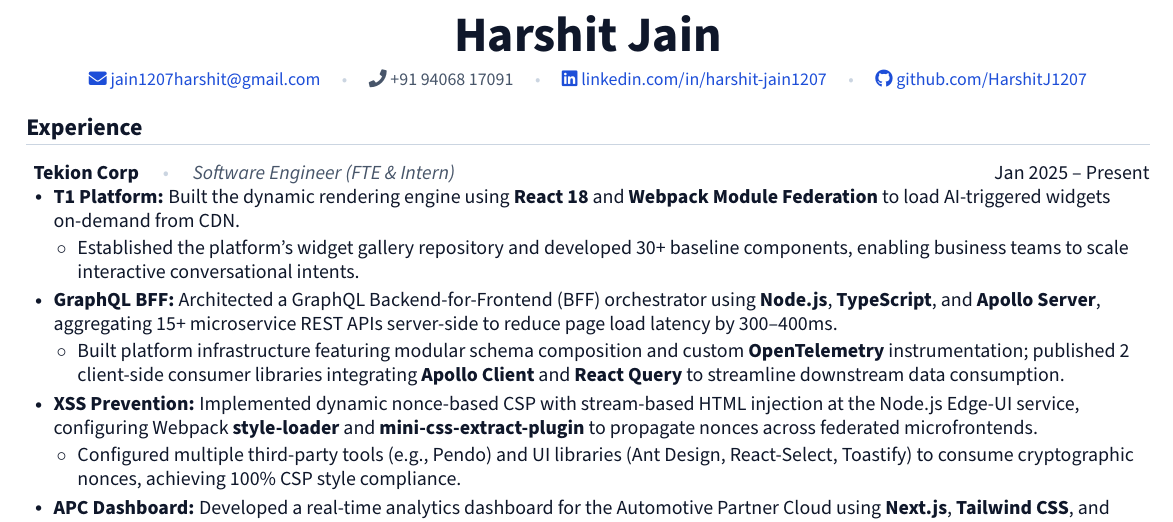
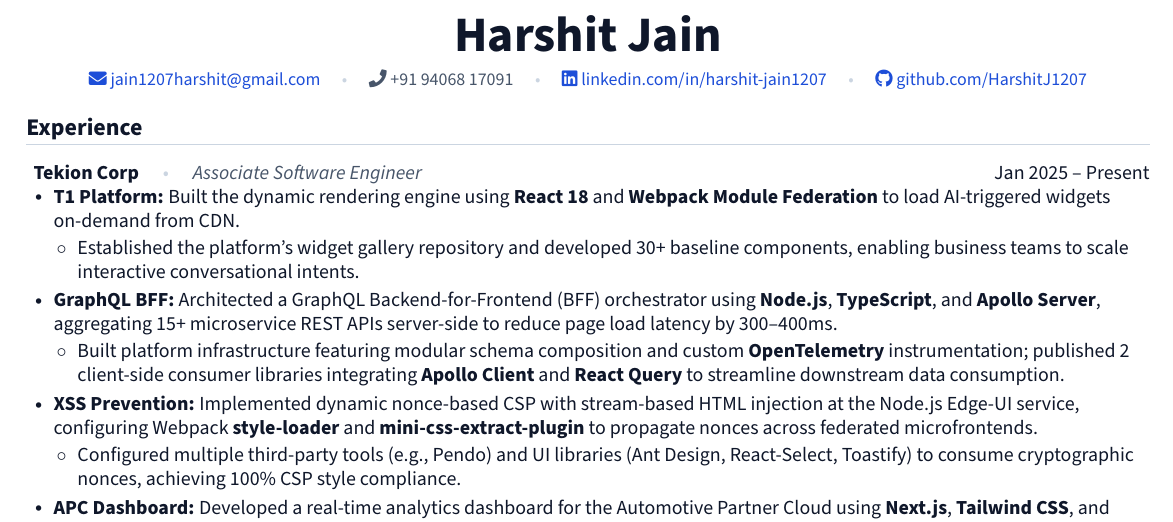
Before and after one commit to HarshitJ1207/resume, a LaTeX CV (resume.tex): part of the page, cut so that both start at the same text. Compiled offline with pdfLaTeX.

Commit message:
Update resume position title from Software Engineer to Associate Software Engineer

```diff
--- a/resume.tex
+++ b/resume.tex
@@ -121,7 +121,7 @@
   \resumeSubHeadingListStart
 
         \resumeProjectHeading
-            {\textbf{\color{primary}Tekion Corp} \quad {\color{linecolor}\textbullet} \quad \textit{\small\color{secondary}Software Engineer (FTE \& Intern)}}
+            {\textbf{\color{primary}Tekion Corp} \quad {\color{linecolor}\textbullet} \quad \textit{\small\color{secondary}Associate Software Engineer}}
             {\small\color{primary}Jan 2025 -- Present}
         \resumeItemListStart
             \resumeItem{\textbf{T1 Platform:} Built the dynamic rendering engine using \textbf{React 18} and \textbf{Webpack Module Federation} to load AI-triggered widgets on-demand from CDN.}
```
Also changed, not shown: resume.pdf.
